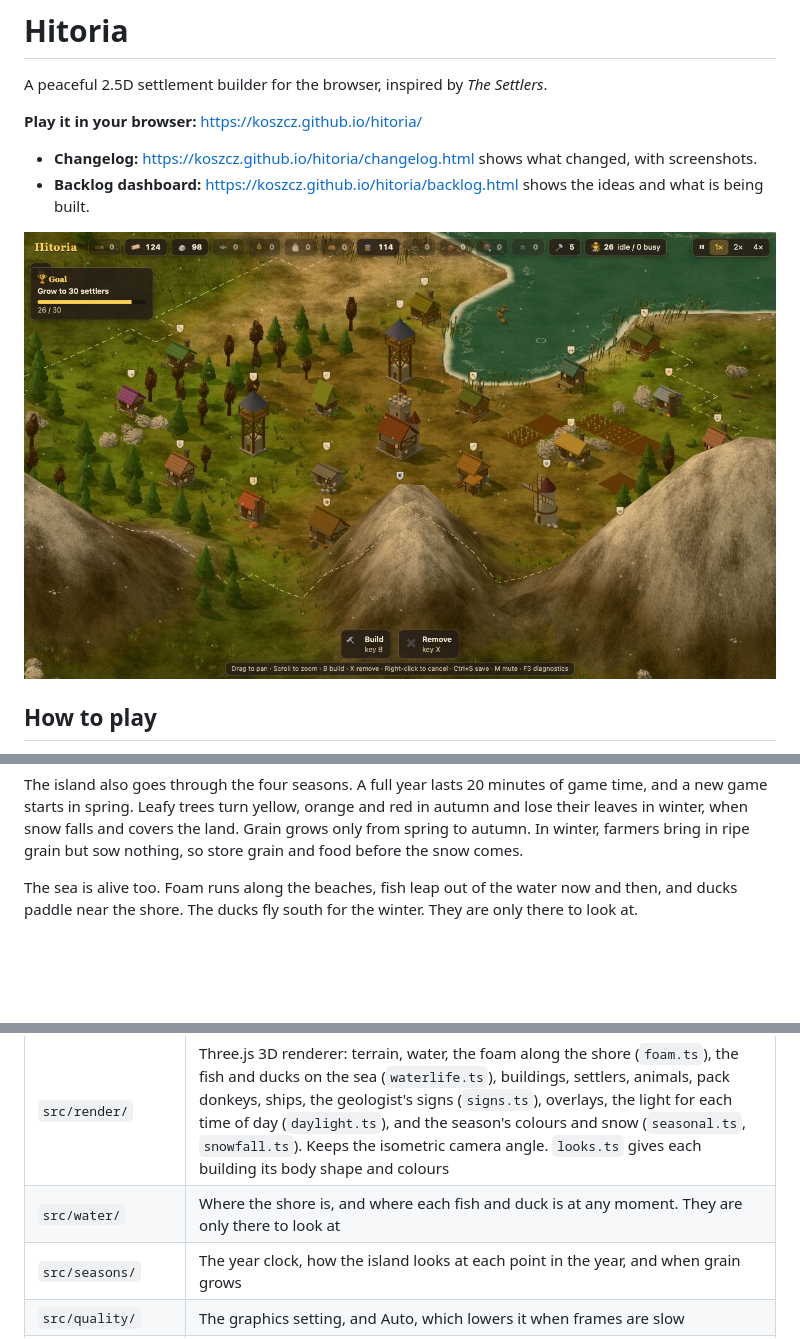
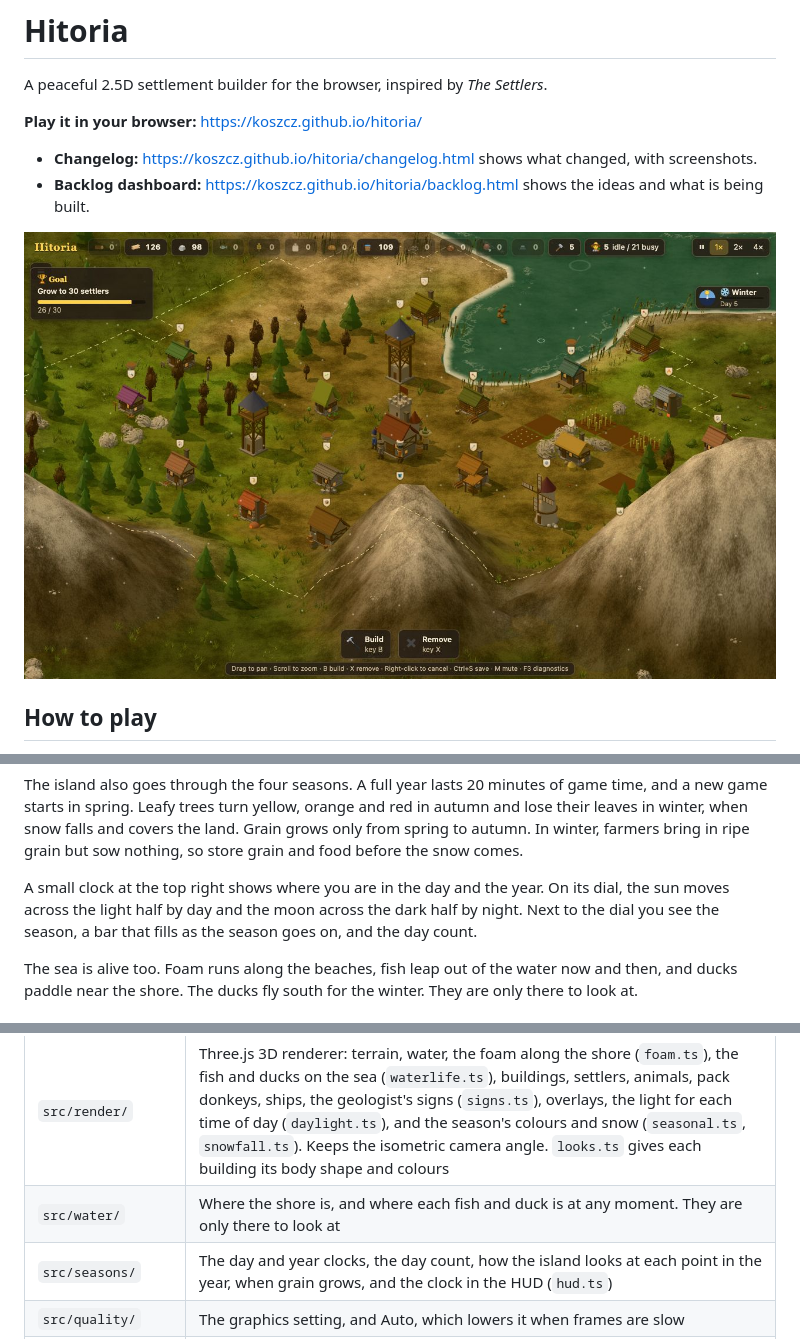
Before and after one commit to koszcz/hitoria, a Markdown page: README.md, 3 parts joined by grey strips. Drawn GitHub-style; pictures changed too: docs/screenshot.jpg; blank space fills up the shorter version.

```diff
--- a/README.md
+++ b/README.md
@@ -7,7 +7,7 @@ A peaceful 2.5D settlement builder for the browser, inspired by *The Settlers*.
 - **Changelog:** https://koszcz.github.io/hitoria/changelog.html shows what changed, with screenshots.
 - **Backlog dashboard:** https://koszcz.github.io/hitoria/backlog.html shows the ideas and what is being built.
 
-![A village around the HQ keep, beside a bay and between mountain ridges. Foam runs along the beach and ducks paddle on the bay. In the village are huts, a farm with its fields of grain, a windmill, two lookout towers, a hunter's lodge, a geologist's hut, a smelter and a toolmaker's workshop, with worn dirt paths between them. Bowls float over a few huts whose workers are hungry. It is early winter, so the first snow falls and the leafy trees are bare. The current goal shows at the top left, and a message says a pack donkey has joined the carriers](docs/screenshot.jpg)
+![A village around the HQ keep, beside a bay and between mountain ridges. Foam runs along the beach and ducks paddle on the bay. In the village are huts, a farm with its fields of grain, a windmill, two lookout towers, a hunter's lodge, a geologist's hut, a smelter and a toolmaker's workshop, with worn dirt paths between them. Bowls float over a few huts whose workers are hungry. It is early winter, so the first snow falls and the leafy trees are bare. The current goal shows at the top left. At the top right, the clock shows winter, day 5](docs/screenshot.jpg)
 
 ## How to play
 
@@ -77,6 +77,10 @@ The island also goes through the four seasons. A full year lasts 20 minutes of g
 new game starts in spring. Leafy trees turn yellow, orange and red in autumn and lose their leaves
 in winter, when snow falls and covers the land. Grain grows only from spring to autumn. In
 winter, farmers bring in ripe grain but sow nothing, so store grain and food before the snow comes.
+
+A small clock at the top right shows where you are in the day and the year. On its dial, the sun
+moves across the light half by day and the moon across the dark half by night. Next to the dial
+you see the season, a bar that fills as the season goes on, and the day count.
 
 The sea is alive too. Foam runs along the beaches, fish leap out of the water now and then, and
 ducks paddle near the shore. The ducks fly south for the winter. They are only there to look at.
@@ -258,7 +262,7 @@ both choices. Browsers block sound until you click or press a key, so the sound
 | `src/path.ts` | A* pathfinding on the tile grid |
 | `src/render/` | Three.js 3D renderer: terrain, water, the foam along the shore (`foam.ts`), the fish and ducks on the sea (`waterlife.ts`), buildings, settlers, animals, pack donkeys, ships, the geologist's signs (`signs.ts`), overlays, the light for each time of day (`daylight.ts`), and the season's colours and snow (`seasonal.ts`, `snowfall.ts`). Keeps the isometric camera angle. `looks.ts` gives each building its body shape and colours |
 | `src/water/` | Where the shore is, and where each fish and duck is at any moment. They are only there to look at |
-| `src/seasons/` | The year clock, how the island looks at each point in the year, and when grain grows |
+| `src/seasons/` | The day and year clocks, the day count, how the island looks at each point in the year, when grain grows, and the clock in the HUD (`hud.ts`) |
 | `src/quality/` | The graphics setting, and Auto, which lowers it when frames are slow |
 | `src/sound/` | Wind and wave sound, work sounds (`work.ts` picks what you hear, `strikes.ts` plays it), how loud each is from what the camera sees, the background tune (`tune.ts` writes the notes, `music.ts` plays them), and the mute and music volume settings |
 | `src/art.ts` | The game's colours and light in one place: sky, sun, dawn, dusk and night, land, water and trees |
```
Also changed, not shown: changelog/entries/2026-11-01-day-season-clock.md (added, +15 -0 lines), ideas/backlog.md (+2 -1 lines), 15 other files.
